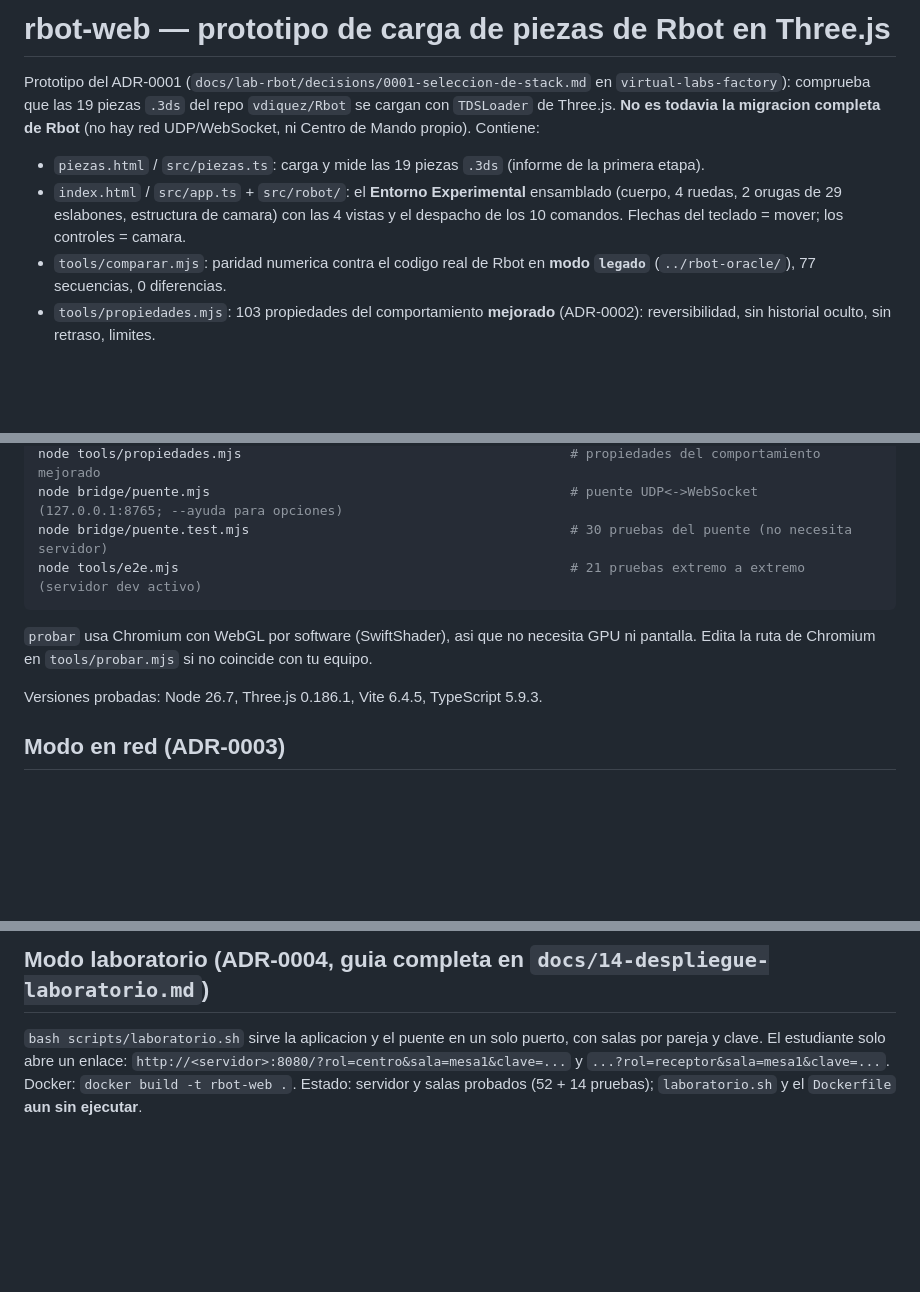
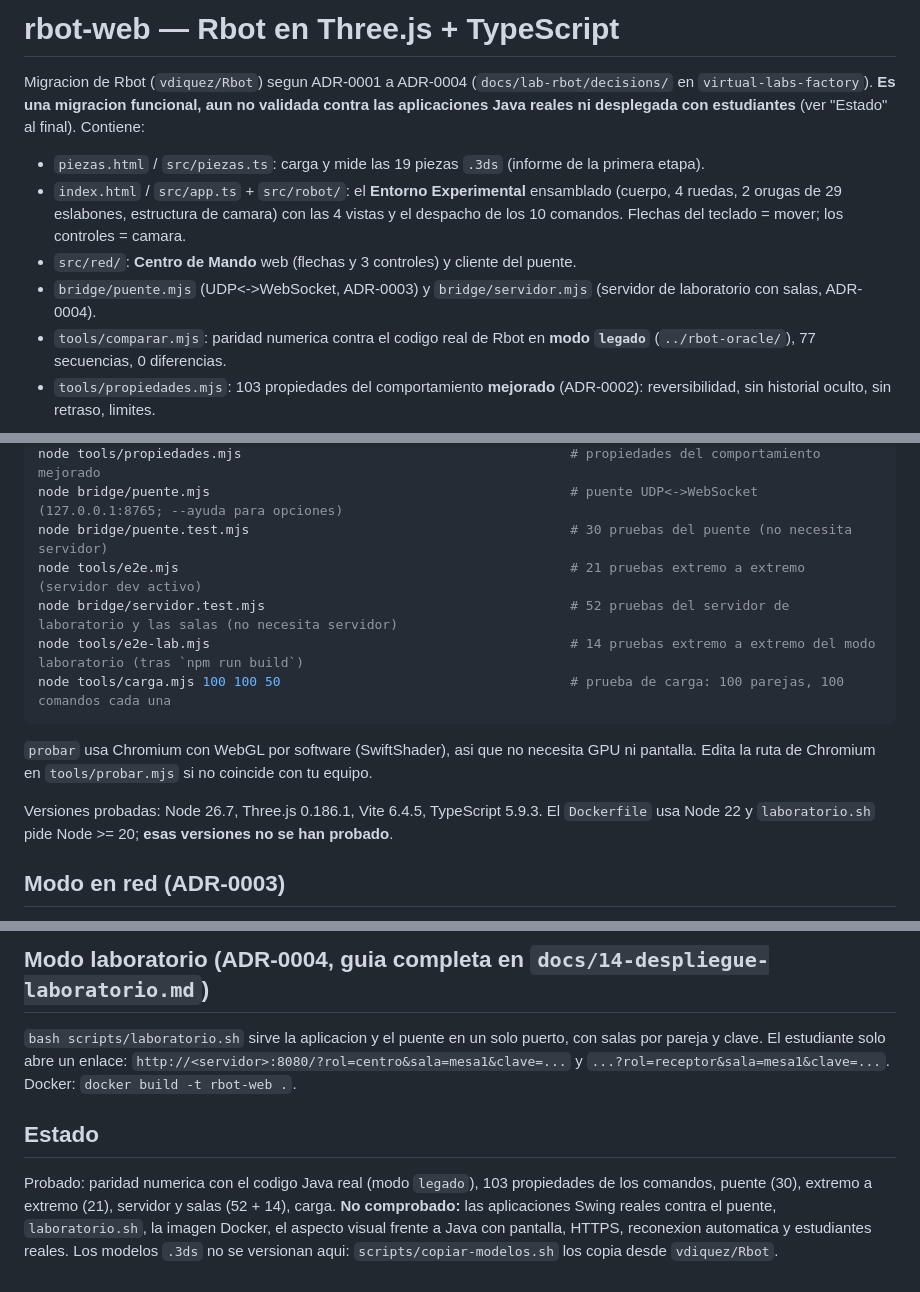
Before and after one commit to vaocantod-creator/virtual-labs-factory, a Markdown page: prototypes/rbot-web/README.md, 3 parts joined by grey strips. Rendered like a GitHub page; blank space fills up the shorter version.

Commit message:
docs: corrige textos desactualizados (README del prototipo, estado del stack, ADR resueltos)

````diff
--- a/prototypes/rbot-web/README.md
+++ b/prototypes/rbot-web/README.md
@@ -1,11 +1,12 @@
-# rbot-web — prototipo de carga de piezas de Rbot en Three.js
+# rbot-web — Rbot en Three.js + TypeScript
 
-Prototipo del ADR-0001 (`docs/lab-rbot/decisions/0001-seleccion-de-stack.md` en `virtual-labs-factory`):
-comprueba que las 19 piezas `.3ds` del repo `vdiquez/Rbot` se cargan con `TDSLoader` de Three.js.
-**No es todavia la migracion completa de Rbot** (no hay red UDP/WebSocket, ni Centro de Mando propio). Contiene:
+Migracion de Rbot (`vdiquez/Rbot`) segun ADR-0001 a ADR-0004 (`docs/lab-rbot/decisions/` en `virtual-labs-factory`).
+**Es una migracion funcional, aun no validada contra las aplicaciones Java reales ni desplegada con estudiantes** (ver "Estado" al final). Contiene:
 - `piezas.html` / `src/piezas.ts`: carga y mide las 19 piezas `.3ds` (informe de la primera etapa).
 - `index.html` / `src/app.ts` + `src/robot/`: el **Entorno Experimental** ensamblado (cuerpo, 4 ruedas, 2 orugas de 29 eslabones,
   estructura de camara) con las 4 vistas y el despacho de los 10 comandos. Flechas del teclado = mover; los controles = camara.
+- `src/red/`: **Centro de Mando** web (flechas y 3 controles) y cliente del puente.
+- `bridge/puente.mjs` (UDP<->WebSocket, ADR-0003) y `bridge/servidor.mjs` (servidor de laboratorio con salas, ADR-0004).
 - `tools/comparar.mjs`: paridad numerica contra el codigo real de Rbot en **modo `legado`** (`../rbot-oracle/`), 77 secuencias, 0 diferencias.
 - `tools/propiedades.mjs`: 103 propiedades del comportamiento **mejorado** (ADR-0002): reversibilidad, sin historial oculto, sin retraso, limites.
 
@@ -24,11 +25,14 @@ node tools/propiedades.mjs                                          # propiedade
 node bridge/puente.mjs                                              # puente UDP<->WebSocket (127.0.0.1:8765; --ayuda para opciones)
 node bridge/puente.test.mjs                                         # 30 pruebas del puente (no necesita servidor)
 node tools/e2e.mjs                                                  # 21 pruebas extremo a extremo (servidor dev activo)
+node bridge/servidor.test.mjs                                       # 52 pruebas del servidor de laboratorio y las salas (no necesita servidor)
+node tools/e2e-lab.mjs                                              # 14 pruebas extremo a extremo del modo laboratorio (tras `npm run build`)
+node tools/carga.mjs 100 100 50                                     # prueba de carga: 100 parejas, 100 comandos cada una
 ```
 `probar` usa Chromium con WebGL por software (SwiftShader), asi que no necesita GPU ni pantalla.
 Edita la ruta de Chromium en `tools/probar.mjs` si no coincide con tu equipo.
 
-Versiones probadas: Node 26.7, Three.js 0.186.1, Vite 6.4.5, TypeScript 5.9.3.
+Versiones probadas: Node 26.7, Three.js 0.186.1, Vite 6.4.5, TypeScript 5.9.3. El `Dockerfile` usa Node 22 y `laboratorio.sh` pide Node >= 20; **esas versiones no se han probado**.
 
 ## Modo en red (ADR-0003)
 
@@ -42,4 +46,9 @@ Sin `?rol=` la aplicacion es autonoma (sin red). El puente solo reenvia letras `
 
 `bash scripts/laboratorio.sh` sirve la aplicacion y el puente en un solo puerto, con salas por pareja y clave. El estudiante solo abre un enlace:
 `http://<servidor>:8080/?rol=centro&sala=mesa1&clave=...` y `...?rol=receptor&sala=mesa1&clave=...`. Docker: `docker build -t rbot-web .`.
-Estado: servidor y salas probados (52 + 14 pruebas); `laboratorio.sh` y el `Dockerfile` **aun sin ejecutar**.
+
+## Estado
+
+Probado: paridad numerica con el codigo Java real (modo `legado`), 103 propiedades de los comandos, puente (30), extremo a extremo (21), servidor y salas (52 + 14), carga.
+**No comprobado:** las aplicaciones Swing reales contra el puente, `laboratorio.sh`, la imagen Docker, el aspecto visual frente a Java con pantalla, HTTPS, reconexion automatica y estudiantes reales.
+Los modelos `.3ds` no se versionan aqui: `scripts/copiar-modelos.sh` los copia desde `vdiquez/Rbot`.
````
